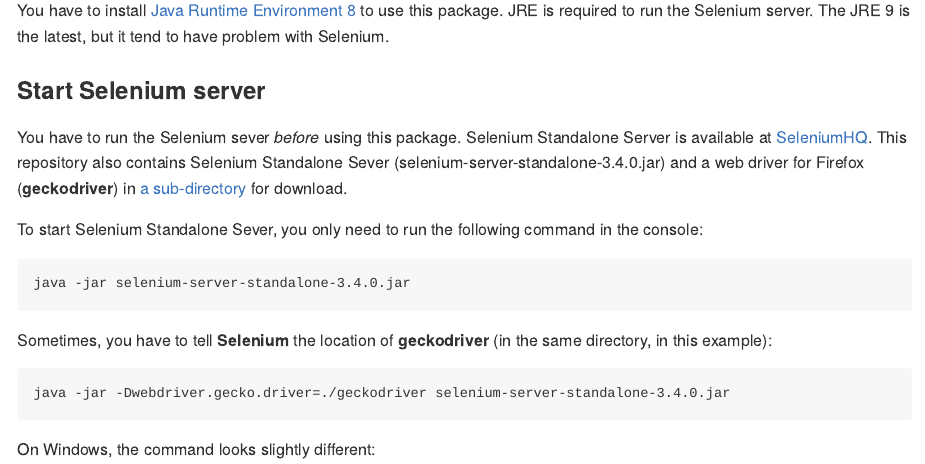
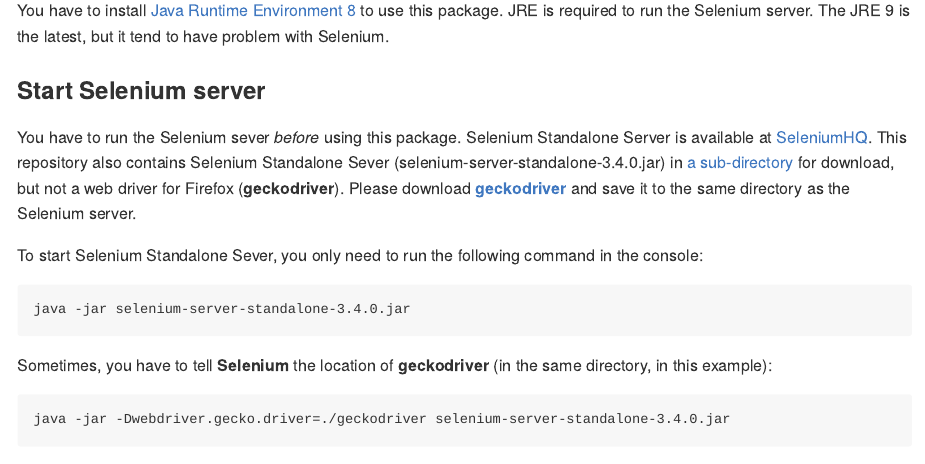
Before and after one commit to koheiw/RSeleniumScraper, an R Markdown document (README.rmd): the page in a window 1100 px wide, from 1270 px down. The pictures show the output file README.md that the author committed with the source, drawn offline in the style of GitHub; long lines of code are wrapped.

Commit message:
Remove geckodriver

````diff
--- a/README.rmd
+++ b/README.rmd
@@ -35,7 +35,7 @@
 You have to install [Java Runtime Environment 8](http://www.oracle.com/technetwork/java/javase/downloads/jre8-downloads-2133155.html) to use this package. JRE is required to run the Selenium server. The JRE 9 is the latest, but it tend to have problem with Selenium.
 
 ### Start Selenium server
-You have to run the Selenium sever *before* using this package. Selenium Standalone Server is available at [SeleniumHQ](http://www.seleniumhq.org/download/). This repository also contains Selenium Standalone Sever (selenium-server-standalone-3.4.0.jar) and a web driver for Firefox (**geckodriver**) in [a sub-directory](https://github.com/koheiw/Nexis/tree/master/bin) for download.
+You have to run the Selenium sever *before* using this package. Selenium Standalone Server is available at [SeleniumHQ](http://www.seleniumhq.org/download/). This repository also contains Selenium Standalone Sever (selenium-server-standalone-3.4.0.jar) in [a sub-directory](https://github.com/koheiw/Nexis/tree/master/bin) for download, but not a web driver for Firefox (**geckodriver**). Please download  [**geckodriver**](https://github.com/mozilla/geckodriver/releases) and save it to the same directory as the Selenium server.
 
 To start Selenium Standalone Sever, you only need to run the following command in the console:
 ```
````
Also changed, not shown: README.md.
